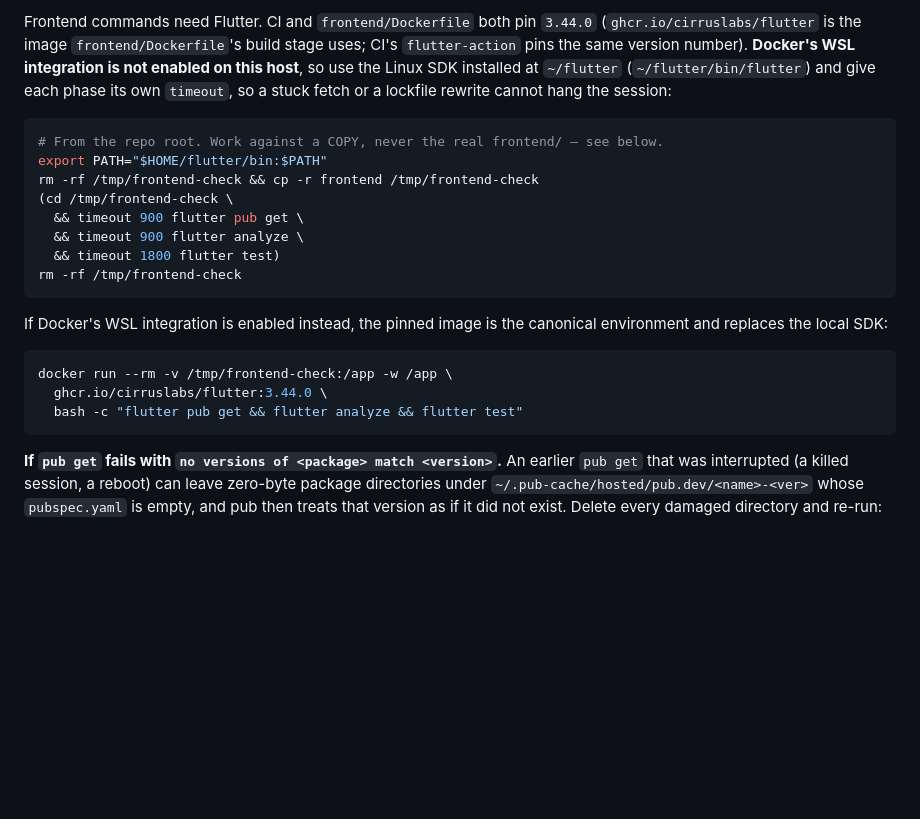
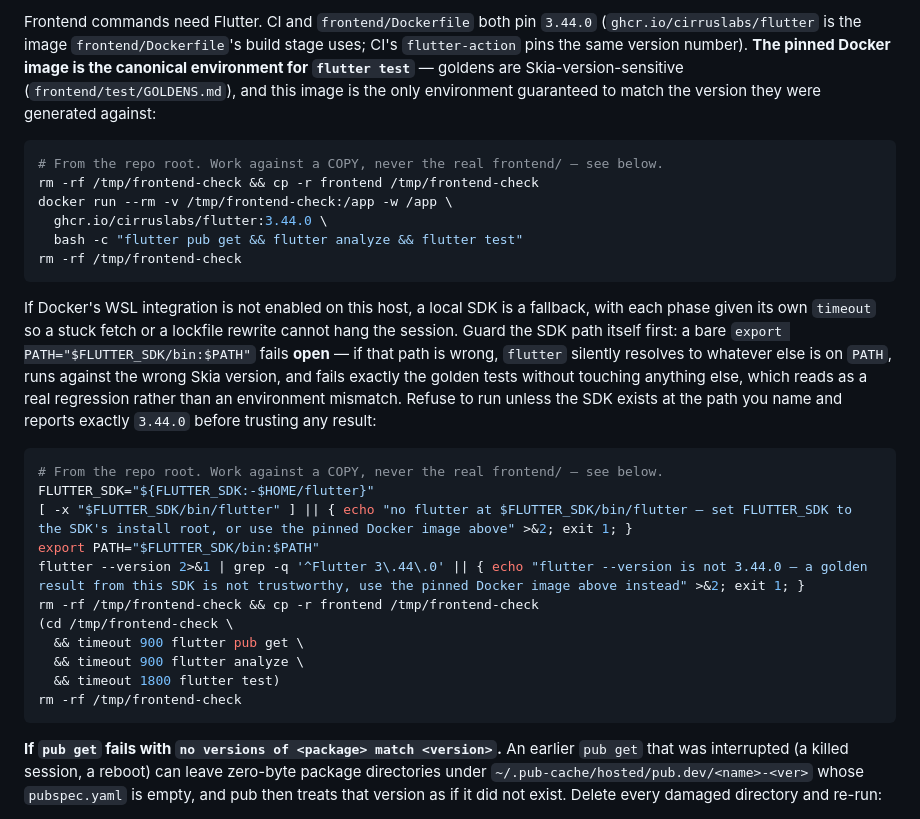
Before and after one commit to phamtruonghung/lean-platform, a Markdown page: AGENTS.md, the part around the change. GitHub-like rendering; blank space fills up the shorter version.

Commit message:
docs: lead with the pinned Flutter image, and guard the local SDK
AGENTS.md §3 told agents to `export PATH="$HOME/flutter/bin:$PATH"`, but
~/flutter does not exist on this machine. The export silently changed
nothing, `flutter` resolved to whatever else was on PATH, and the golden
tests pinned to 3.44.0 failed as if the UI had regressed. That was hit for
real on a docs-only branch in #234.

§3 now leads with the pinned ghcr.io/cirruslabs/flutter:3.44.0 image as the
canonical environment. The local SDK is the fallback, behind a guard that
refuses to run when $FLUTTER_SDK/bin/flutter is missing or `flutter
--version` is not 3.44.0, so the route fails closed rather than open.
frontend/test/GOLDENS.md says a golden failure under an unpinned SDK is an
environment result, not a regression, and names the one command that settles
it. No test changed and no golden was regenerated.

Closes #236

Co-Authored-By: Claude Opus 5 <noreply@anthropic.com>

````diff
--- a/AGENTS.md
+++ b/AGENTS.md
@@ -113,29 +113,43 @@ without checking their own `t.skip` calls.
 
 Frontend commands need Flutter. CI and `frontend/Dockerfile` both pin `3.44.0`
 (`ghcr.io/cirruslabs/flutter` is the image `frontend/Dockerfile`'s build stage
-uses; CI's `flutter-action` pins the same version number). **Docker's WSL
-integration is not enabled on this host**, so use the Linux SDK installed at
-`~/flutter` (`~/flutter/bin/flutter`) and give each phase its own `timeout`, so
-a stuck fetch or a lockfile rewrite cannot hang the session:
+uses; CI's `flutter-action` pins the same version number). **The pinned
+Docker image is the canonical environment for `flutter test`** — goldens are
+Skia-version-sensitive (`frontend/test/GOLDENS.md`), and this image is the
+only environment guaranteed to match the version they were generated
+against:
 
 ```bash
 # From the repo root. Work against a COPY, never the real frontend/ — see below.
-export PATH="$HOME/flutter/bin:$PATH"
+rm -rf /tmp/frontend-check && cp -r frontend /tmp/frontend-check
+docker run --rm -v /tmp/frontend-check:/app -w /app \
+  ghcr.io/cirruslabs/flutter:3.44.0 \
+  bash -c "flutter pub get && flutter analyze && flutter test"
+rm -rf /tmp/frontend-check
+```
+
+If Docker's WSL integration is not enabled on this host, a local SDK is a
+fallback, with each phase given its own `timeout` so a stuck fetch or a
+lockfile rewrite cannot hang the session. Guard the SDK path itself first: a
+bare `export PATH="$FLUTTER_SDK/bin:$PATH"` fails **open** — if that path is
+wrong, `flutter` silently resolves to whatever else is on `PATH`, runs
+against the wrong Skia version, and fails exactly the golden tests without
+touching anything else, which reads as a real regression rather than an
+environment mismatch. Refuse to run unless the SDK exists at the path you
+name and reports exactly `3.44.0` before trusting any result:
+
+```bash
+# From the repo root. Work against a COPY, never the real frontend/ — see below.
+FLUTTER_SDK="${FLUTTER_SDK:-$HOME/flutter}"
+[ -x "$FLUTTER_SDK/bin/flutter" ] || { echo "no flutter at $FLUTTER_SDK/bin/flutter — set FLUTTER_SDK to the SDK's install root, or use the pinned Docker image above" >&2; exit 1; }
+export PATH="$FLUTTER_SDK/bin:$PATH"
+flutter --version 2>&1 | grep -q '^Flutter 3\.44\.0' || { echo "flutter --version is not 3.44.0 — a golden result from this SDK is not trustworthy, use the pinned Docker image above instead" >&2; exit 1; }
 rm -rf /tmp/frontend-check && cp -r frontend /tmp/frontend-check
 (cd /tmp/frontend-check \
   && timeout 900 flutter pub get \
   && timeout 900 flutter analyze \
   && timeout 1800 flutter test)
 rm -rf /tmp/frontend-check
-```
-
-If Docker's WSL integration is enabled instead, the pinned image is the
-canonical environment and replaces the local SDK:
-
-```bash
-docker run --rm -v /tmp/frontend-check:/app -w /app \
-  ghcr.io/cirruslabs/flutter:3.44.0 \
-  bash -c "flutter pub get && flutter analyze && flutter test"
 ```
 
 **If `pub get` fails with `no versions of <package> match <version>`.** An
````
Also changed, not shown: 1 other file.
